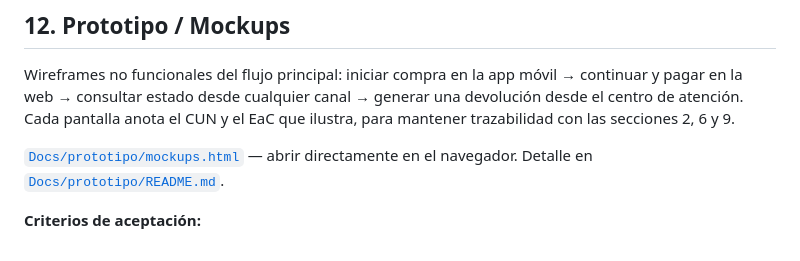
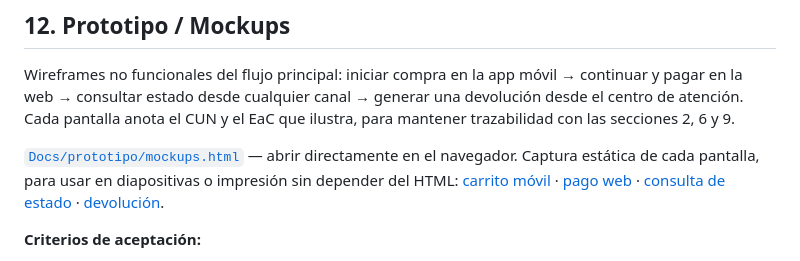
Before and after one commit to K-Giron/AYD2_Proyecto, a Markdown page: Docs/DDA.md, the part around the change. Drawn GitHub-style.

```diff
--- a/Docs/DDA.md
+++ b/Docs/DDA.md
@@ -1431,7 +1431,7 @@ Esta vista resume para el comité cómo la experiencia omnicanal atraviesa la en
 
 Wireframes no funcionales del flujo principal: iniciar compra en la app móvil → continuar y pagar en la web → consultar estado desde cualquier canal → generar una devolución desde el centro de atención. Cada pantalla anota el CUN y el EaC que ilustra, para mantener trazabilidad con las secciones 2, 6 y 9.
 
-[`Docs/prototipo/mockups.html`](./prototipo/mockups.html) — abrir directamente en el navegador. Detalle en [`Docs/prototipo/README.md`](./prototipo/README.md).
+[`Docs/prototipo/mockups.html`](./prototipo/mockups.html) — abrir directamente en el navegador. Captura estática de cada pantalla, para usar en diapositivas o impresión sin depender del HTML: [carrito móvil](./prototipo/screenshots/01-carrito-movil.png) · [pago web](./prototipo/screenshots/02-pago-web.png) · [consulta de estado](./prototipo/screenshots/03-consulta-estado.png) · [devolución](./prototipo/screenshots/04-devolucion.png).
 
 **Criterios de aceptación:**
 
```
Also changed, not shown: Docs/qa/checklist-entregables.md (+2 -0 lines), Docs/prototipo/screenshots/01-carrito-movil.png (added), Docs/prototipo/screenshots/02-pago-web.png (added), Docs/prototipo/screenshots/03-consulta-estado.png (added), Docs/prototipo/screenshots/04-devolucion.png (added), 1 other file.
